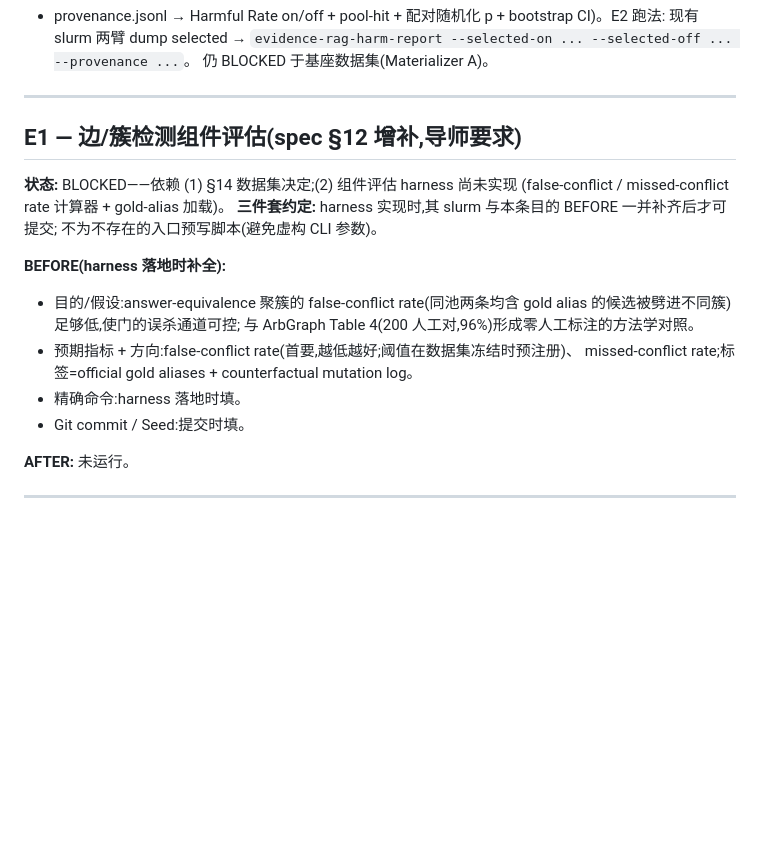
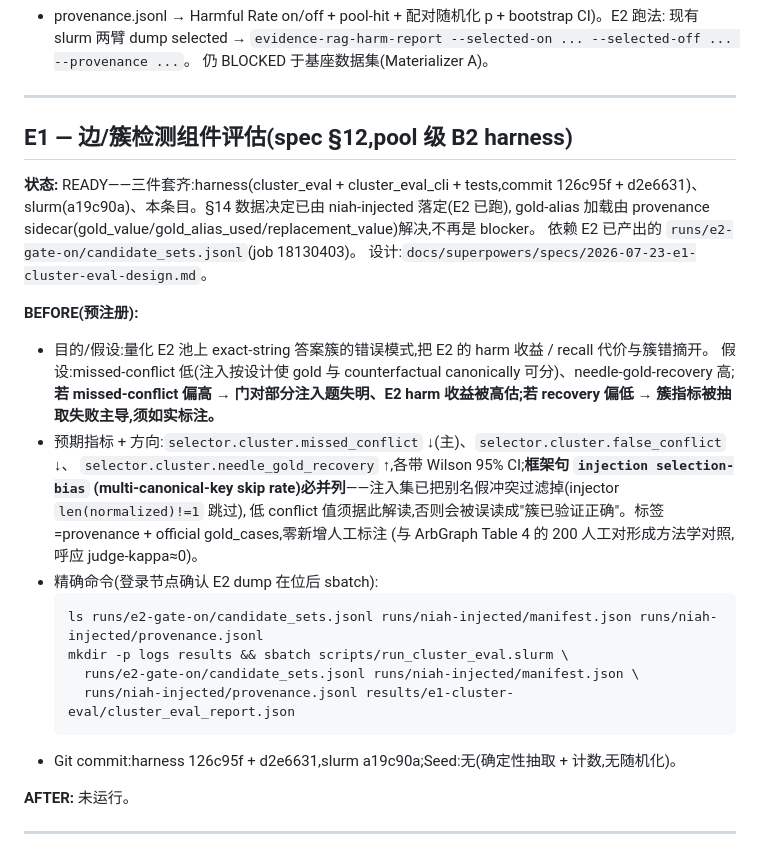
Before and after one commit to M1yanoShiho/IBM_Granite_Project, a Markdown page: docs/hpc-run-log.md, the part around the change. Rendered like a GitHub page; blank space fills up the shorter version.

Commit message:
ops(hpc): pre-register E1 cluster-eval run (concrete command + commit a19c90a)

````diff
--- a/docs/hpc-run-log.md
+++ b/docs/hpc-run-log.md
@@ -44,22 +44,32 @@
 
 ---
 
-## E1 — 边/簇检测组件评估(spec §12 增补,导师要求)
+## E1 — 边/簇检测组件评估(spec §12,pool 级 B2 harness)
 
-**状态:** BLOCKED——依赖 (1) §14 数据集决定;(2) 组件评估 harness 尚未实现
-(false-conflict / missed-conflict rate 计算器 + gold-alias 加载)。
-**三件套约定:** harness 实现时,其 slurm 与本条目的 BEFORE 一并补齐后才可提交;
-不为不存在的入口预写脚本(避免虚构 CLI 参数)。
+**状态:** READY——三件套齐:harness(cluster_eval + cluster_eval_cli + tests,commit
+126c95f + d2e6631)、slurm(a19c90a)、本条目。§14 数据决定已由 niah-injected 落定(E2 已跑),
+gold-alias 加载由 provenance sidecar(gold_value/gold_alias_used/replacement_value)解决,不再是 blocker。
+依赖 E2 已产出的 `runs/e2-gate-on/candidate_sets.jsonl`(job 18130403)。
+设计:`docs/superpowers/specs/2026-07-23-e1-cluster-eval-design.md`。
 
-**BEFORE(harness 落地时补全):**
+**BEFORE(预注册):**
 
-- 目的/假设:answer-equivalence 聚簇的 false-conflict rate(同池两条均含
-  gold alias 的候选被劈进不同簇)足够低,使门的误杀通道可控;
-  与 ArbGraph Table 4(200 人工对,96%)形成零人工标注的方法学对照。
-- 预期指标 + 方向:false-conflict rate(首要,越低越好;阈值在数据集冻结时预注册)、
-  missed-conflict rate;标签=official gold aliases + counterfactual mutation log。
-- 精确命令:harness 落地时填。
-- Git commit / Seed:提交时填。
+- 目的/假设:量化 E2 池上 exact-string 答案簇的错误模式,把 E2 的 harm 收益 / recall 代价与簇错摘开。
+  假设:missed-conflict 低(注入按设计使 gold 与 counterfactual canonically 可分)、needle-gold-recovery 高;
+  **若 missed-conflict 偏高 → 门对部分注入题失明、E2 harm 收益被高估;若 recovery 偏低 → 簇指标被抽取失败主导,须如实标注。**
+- 预期指标 + 方向:`selector.cluster.missed_conflict` ↓(主)、`selector.cluster.false_conflict` ↓、
+  `selector.cluster.needle_gold_recovery` ↑,各带 Wilson 95% CI;**框架句 `injection selection-bias`
+  (multi-canonical-key skip rate)必并列**——注入集已把别名假冲突过滤掉(injector `len(normalized)!=1` 跳过),
+  低 conflict 值须据此解读,否则会被误读成"簇已验证正确"。标签=provenance + official gold_cases,零新增人工标注
+  (与 ArbGraph Table 4 的 200 人工对形成方法学对照,呼应 judge-kappa≈0)。
+- 精确命令(登录节点确认 E2 dump 在位后 sbatch):
+  ```
+  ls runs/e2-gate-on/candidate_sets.jsonl runs/niah-injected/manifest.json runs/niah-injected/provenance.jsonl
+  mkdir -p logs results && sbatch scripts/run_cluster_eval.slurm \
+    runs/e2-gate-on/candidate_sets.jsonl runs/niah-injected/manifest.json \
+    runs/niah-injected/provenance.jsonl results/e1-cluster-eval/cluster_eval_report.json
+  ```
+- Git commit:harness 126c95f + d2e6631,slurm a19c90a;Seed:无(确定性抽取 + 计数,无随机化)。
 
 **AFTER:** 未运行。
 
````
